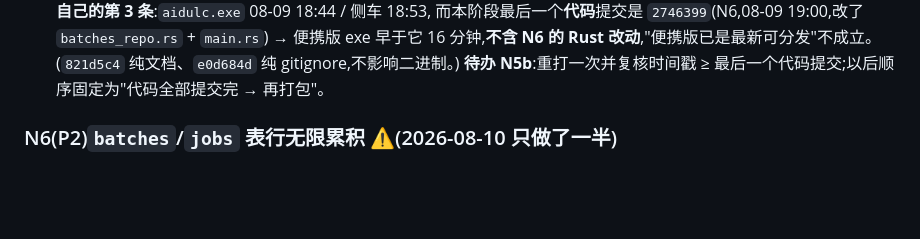
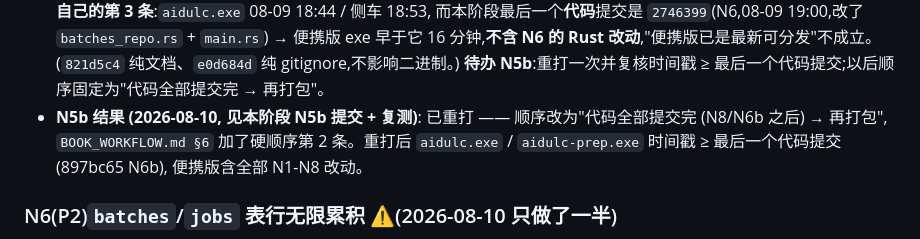
Before and after one commit to yoyoset/aidulc, a Markdown page: docs/ROADMAP.md, the part around the change. Drawn GitHub-style; blank space fills up the shorter version.

```diff
--- a/docs/ROADMAP.md
+++ b/docs/ROADMAP.md
@@ -94,6 +94,9 @@
   → 便携版 exe 早于它 16 分钟,**不含 N6 的 Rust 改动**,"便携版已是最新可分发"不成立。
   (`821d5c4` 纯文档、`e0d684d` 纯 gitignore,不影响二进制。)
   **待办 N5b**:重打一次并复核时间戳 ≥ 最后一个代码提交;以后顺序固定为"代码全部提交完 → 再打包"。
+- **N5b 结果 (2026-08-10, 见本阶段 N5b 提交 + 复测)**: 已重打 —— 顺序改为"代码全部提交完
+  (N8/N6b 之后) → 再打包", `BOOK_WORKFLOW.md §6` 加了硬顺序第 2 条。重打后 `aidulc.exe` /
+  `aidulc-prep.exe` 时间戳 ≥ 最后一个代码提交 (897bc65 N6b), 便携版含全部 N1-N8 改动。
 
 ### N6(P2)`batches`/`jobs` 表行无限累积 ⚠️(2026-08-10 只做了一半)
 
```
Also changed, not shown: docs/BOOK_WORKFLOW.md (+7 -3 lines).
